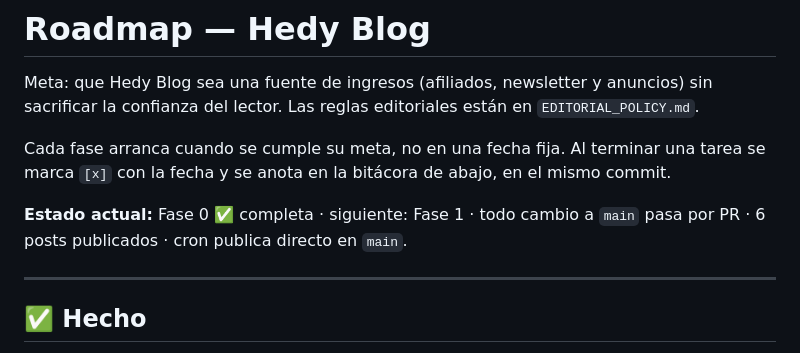
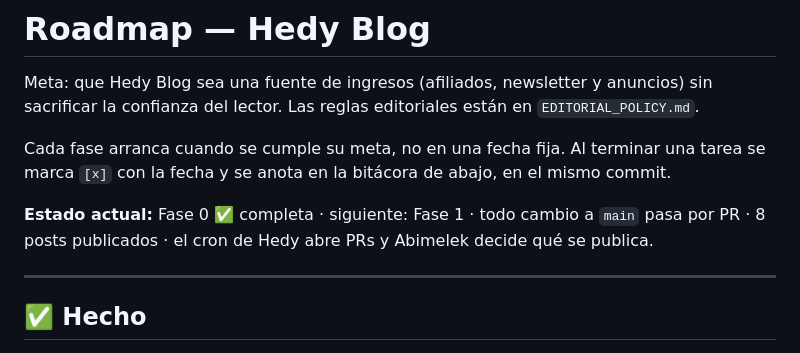
Before and after one commit to abimelekcastrezana/hedy-diario, a Markdown page: ROADMAP.md, the part around the change. Drawn GitHub-style.

Commit message:
Roadmap: fix stale status line
Co-Authored-By: Claude Opus 5.5 <noreply@anthropic.com>

```diff
--- a/ROADMAP.md
+++ b/ROADMAP.md
@@ -6,7 +6,7 @@ sacrificar la confianza del lector. Las reglas editoriales están en `EDITORIAL_
 Cada fase arranca cuando se cumple su meta, no en una fecha fija. Al terminar una tarea se
 marca `[x]` con la fecha y se anota en la bitácora de abajo, en el mismo commit.
 
-**Estado actual:** Fase 0 ✅ completa · siguiente: Fase 1 · todo cambio a `main` pasa por PR · 6 posts publicados · cron publica directo en `main`.
+**Estado actual:** Fase 0 ✅ completa · siguiente: Fase 1 · todo cambio a `main` pasa por PR · 8 posts publicados · el cron de Hedy abre PRs y Abimelek decide qué se publica.
 
 ---
 
```
